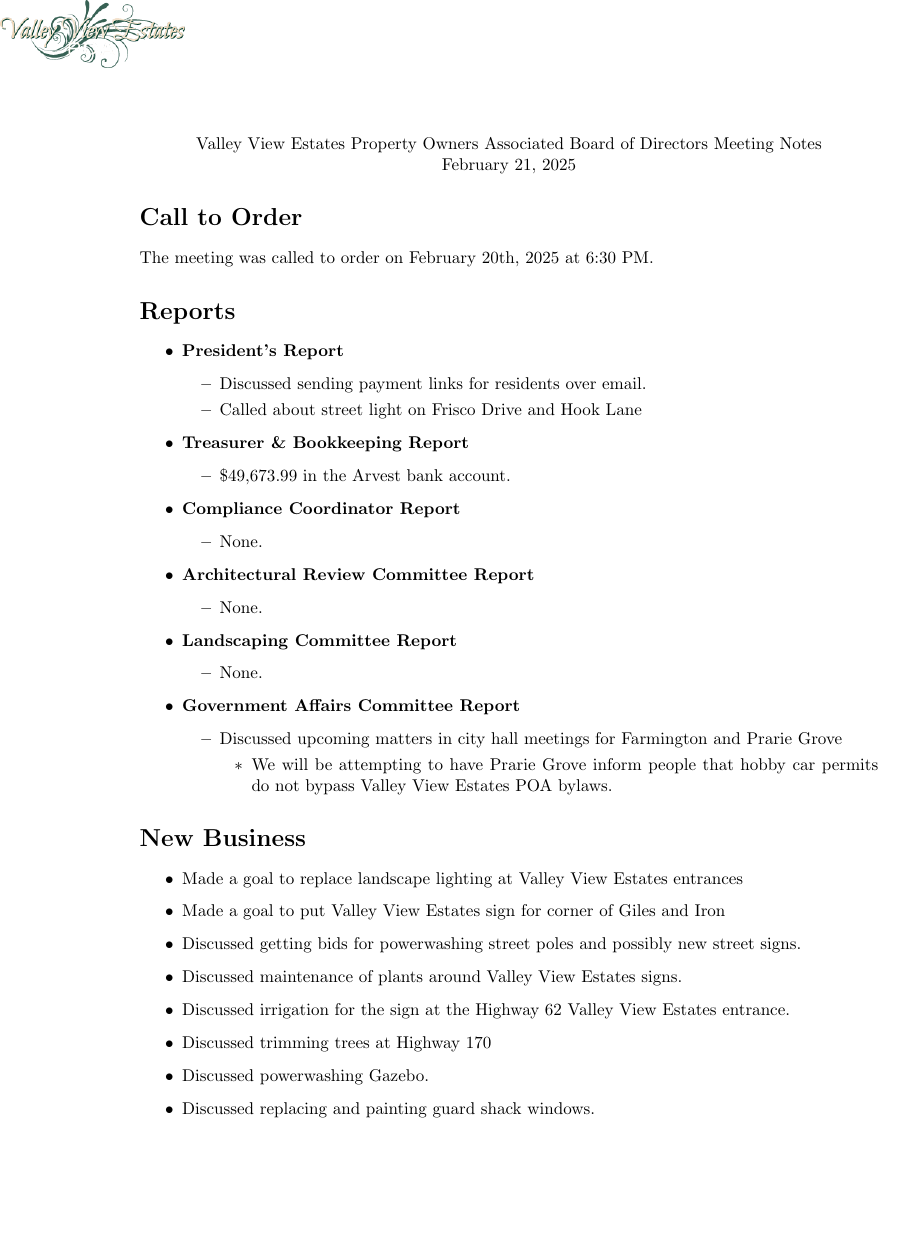
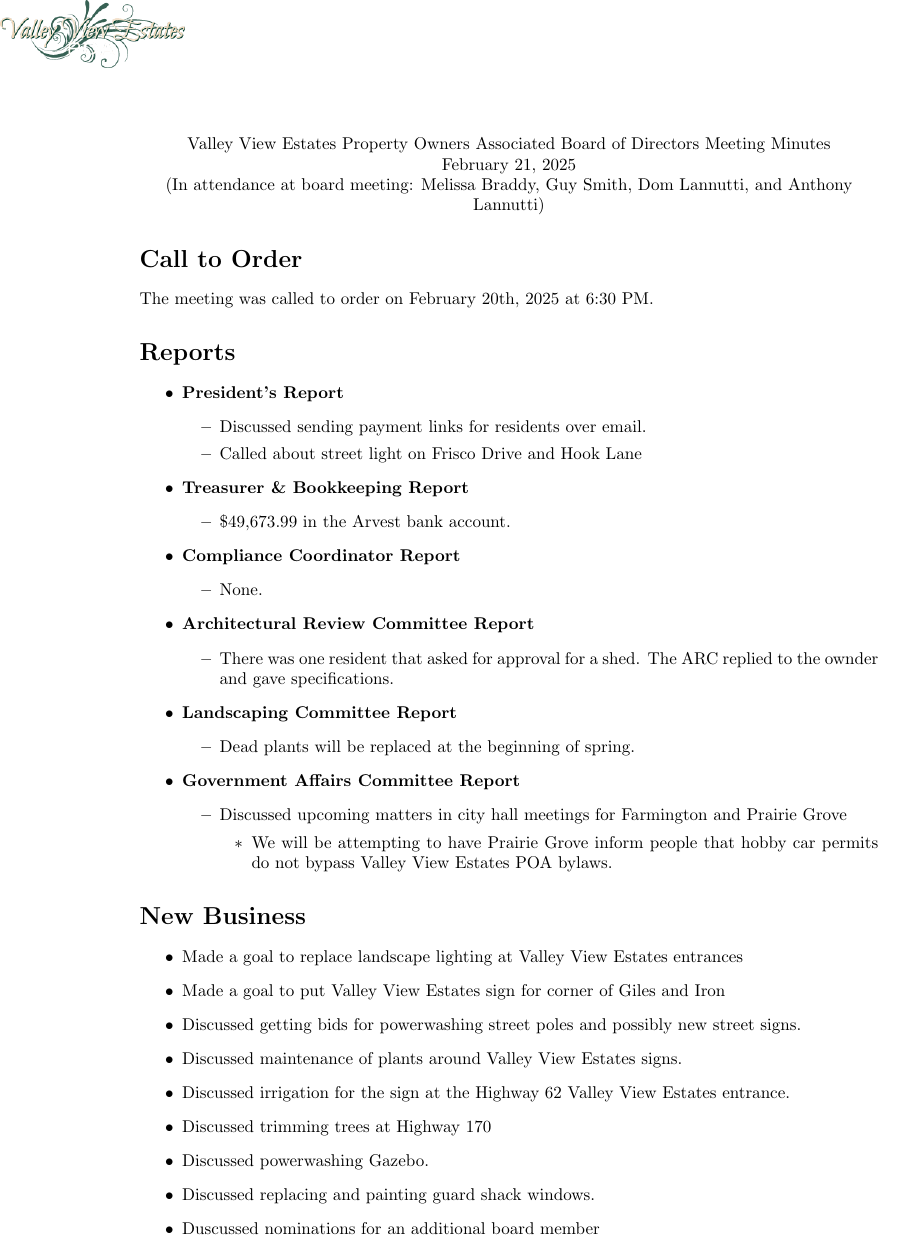
Before and after one commit to lannuttia/Valley-View-Estates-POA-Meeting-Minutes, a LaTeX document (2025-02-20-meeting-minutes.tex): part of page 1 of 2, cut so that both start at the same text, the shorter picture padded with empty space. Compiled offline with pdfLaTeX.

Commit message:
update 2025-02-20 Meeting Minutes

```diff
--- a/2025-02-20-meeting-minutes.tex
+++ b/2025-02-20-meeting-minutes.tex
@@ -20,8 +20,9 @@
 \begin{document}
 
 \begin{center}
-  Valley View Estates Property Owners Associated Board of Directors Meeting Notes\break{}
-  \today{}
+  Valley View Estates Property Owners Associated Board of Directors Meeting Minutes\break{}
+  \today{}\break{}
+  (In attendance at board meeting: Melissa Braddy, Guy Smith, Dom Lannutti, and Anthony Lannutti)
 \end{center}
 
 \section*{Call to Order}
@@ -47,17 +48,17 @@ The meeting was called to order on February 20th, 2025 at 6:30 PM\@.
   \end{itemize}
   \item \textbf{Architectural Review Committee Report}
   \begin{itemize}
-    \item None.
+    \item There was one resident that asked for approval for a shed. The ARC replied to the ownder and gave specifications.
   \end{itemize}
   \item \textbf{Landscaping Committee Report}
   \begin{itemize}
-    \item None.
+    \item Dead plants will be replaced at the beginning of spring.
   \end{itemize}
   \item \textbf{Government Affairs Committee Report}
   \begin{itemize}
-    \item Discussed upcoming matters in city hall meetings for Farmington and Prarie Grove
+    \item Discussed upcoming matters in city hall meetings for Farmington and Prairie Grove
     \begin{itemize}
-      \item We will be attempting to have Prarie Grove inform people that hobby car permits do not bypass Valley View Estates POA bylaws.
+      \item We will be attempting to have Prairie Grove inform people that hobby car permits do not bypass Valley View Estates POA bylaws.
     \end{itemize}
   \end{itemize}
 \end{itemize}
@@ -72,6 +73,7 @@ The meeting was called to order on February 20th, 2025 at 6:30 PM\@.
   \item Discussed trimming trees at Highway 170
   \item Discussed powerwashing Gazebo.
   \item Discussed replacing and painting guard shack windows.
+  \item Duscussed nominations for an additional board member
 \end{itemize}
 
 \section*{POA Board of Directors Election Results}
@@ -80,7 +81,7 @@ The meeting was called to order on February 20th, 2025 at 6:30 PM\@.
   \item Guy Smith will be serving as Vice President
+  \item Melissa Braddy will be serving as President
 \end{itemize}
 
 \section*{POA Board of Directors Appointees}
 \begin{itemize}
   \item Anthony Lannutti will be serving as Secretary
-  \item Melissa Braddy will be serving as President
```
Also changed, not shown: 2025-02-20-meeting-minutes.tex (6 more changed lines).
